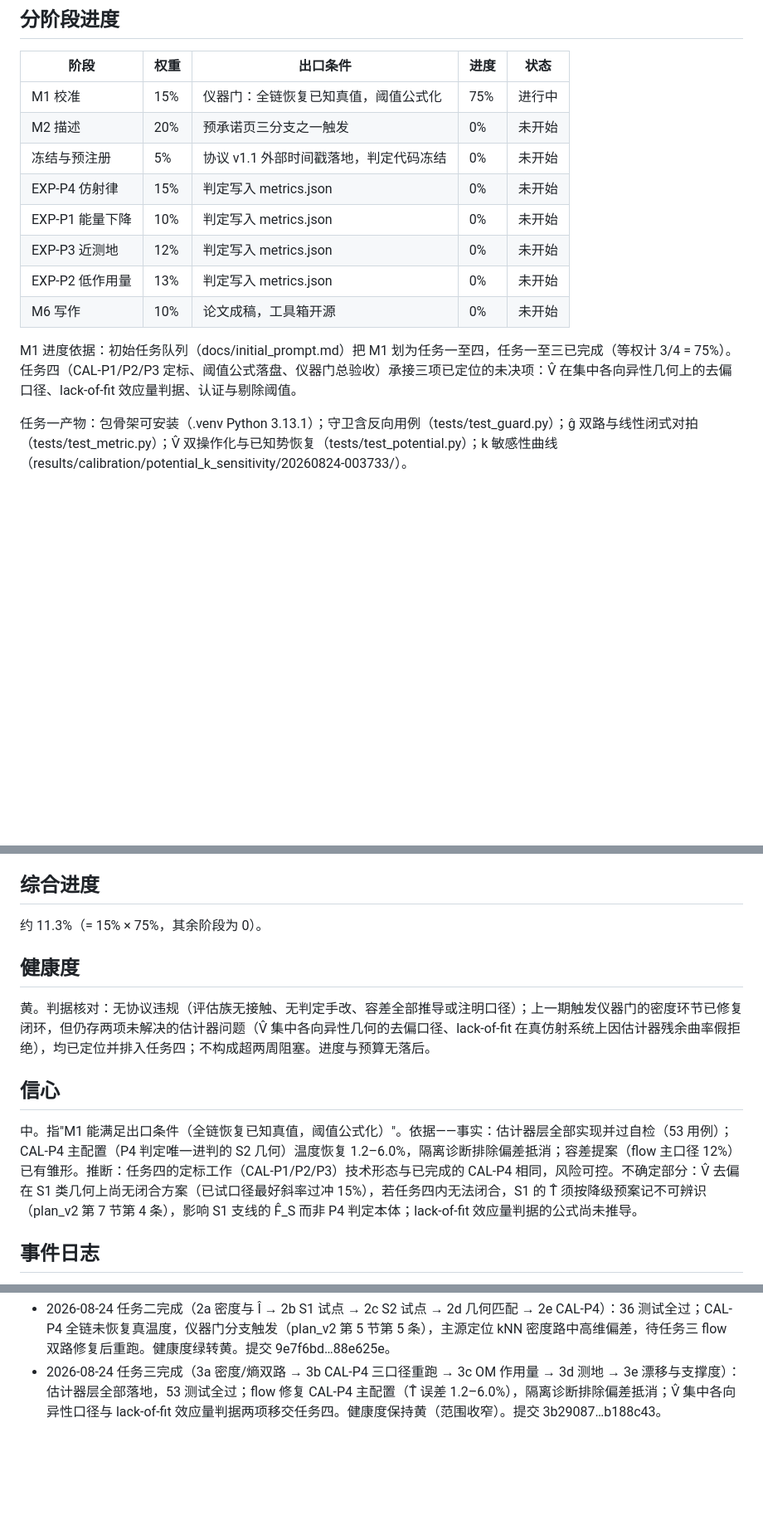
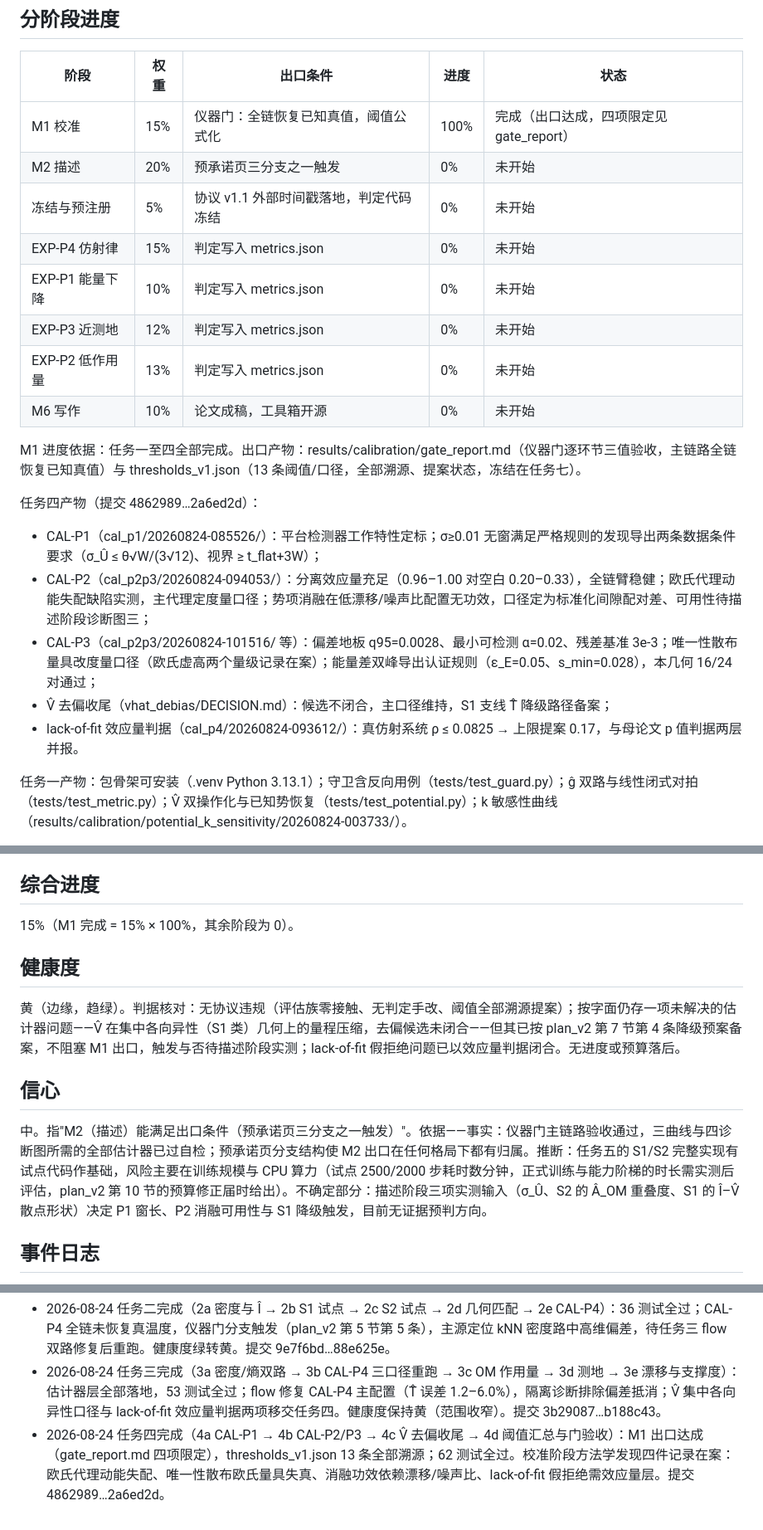
Before and after one commit to bnucaster/slep-verify-p1p4, a Markdown page: PROGRESS.md, 3 parts joined by grey strips. Shown at 83% size. GitHub-like rendering; blank space fills up the shorter version.

Commit message:
M1 任务四(4e) 进度板：M1 完成（100%），综合 15%，健康度黄（边缘趋绿）
Co-Authored-By: Claude Fable 5 <noreply@anthropic.com>
Claude-Session: https://claude.ai/code/session_01SHeHc1LAoa1VRakXZWjH1W

```diff
--- a/PROGRESS.md
+++ b/PROGRESS.md
@@ -6,7 +6,7 @@
 
 | 阶段 | 权重 | 出口条件 | 进度 | 状态 |
 |---|---|---|---|---|
-| M1 校准 | 15% | 仪器门：全链恢复已知真值，阈值公式化 | 75% | 进行中 |
+| M1 校准 | 15% | 仪器门：全链恢复已知真值，阈值公式化 | 100% | 完成（出口达成，四项限定见 gate_report） |
 | M2 描述 | 20% | 预承诺页三分支之一触发 | 0% | 未开始 |
 | 冻结与预注册 | 5% | 协议 v1.1 外部时间戳落地，判定代码冻结 | 0% | 未开始 |
 | EXP-P4 仿射律 | 15% | 判定写入 metrics.json | 0% | 未开始 |
@@ -15,7 +15,15 @@
 | EXP-P2 低作用量 | 13% | 判定写入 metrics.json | 0% | 未开始 |
 | M6 写作 | 10% | 论文成稿，工具箱开源 | 0% | 未开始 |
 
-M1 进度依据：初始任务队列（docs/initial_prompt.md）把 M1 划为任务一至四，任务一至三已完成（等权计 3/4 = 75%）。任务四（CAL-P1/P2/P3 定标、阈值公式落盘、仪器门总验收）承接三项已定位的未决项：V̂ 在集中各向异性几何上的去偏口径、lack-of-fit 效应量判据、认证与剔除阈值。
+M1 进度依据：任务一至四全部完成。出口产物：results/calibration/gate_report.md（仪器门逐环节三值验收，主链路全链恢复已知真值）与 thresholds_v1.json（13 条阈值/口径，全部溯源、提案状态，冻结在任务七）。
+
+任务四产物（提交 4862989…2a6ed2d）：
+
+- CAL-P1（cal_p1/20260824-085526/）：平台检测器工作特性定标；σ≥0.01 无窗满足严格规则的发现导出两条数据条件要求（σ_Û ≤ θ√W/(3√12)、视界 ≥ t_flat+3W）；
+- CAL-P2（cal_p2p3/20260824-094053/）：分离效应量充足（0.96–1.00 对空白 0.20–0.33），全链臂稳健；欧氏代理动能失配缺陷实测，主代理定度量口径；势项消融在低漂移/噪声比配置无功效，口径定为标准化间隙配对差、可用性待描述阶段诊断图三；
+- CAL-P3（cal_p2p3/20260824-101516/ 等）：偏差地板 q95=0.0028、最小可检测 α=0.02、残差基准 3e-3；唯一性散布量具改度量口径（欧氏虚高两个量级记录在案）；能量差双峰导出认证规则（ε_E=0.05、s_min=0.028），本几何 16/24 对通过；
+- V̂ 去偏收尾（vhat_debias/DECISION.md）：候选不闭合，主口径维持，S1 支线 T̂ 降级路径备案；
+- lack-of-fit 效应量判据（cal_p4/20260824-093612/）：真仿射系统 ρ ≤ 0.0825 → 上限提案 0.17，与母论文 p 值判据两层并报。
 
 任务一产物：包骨架可安装（.venv Python 3.13.1）；守卫含反向用例（tests/test_guard.py）；ĝ 双路与线性闭式对拍（tests/test_metric.py）；V̂ 双操作化与已知势恢复（tests/test_potential.py）；k 敏感性曲线（results/calibration/potential_k_sensitivity/20260824-003733/）。
 
@@ -38,15 +46,15 @@ M1 进度依据：初始任务队列（docs/initial_prompt.md）把 M1 划为任
 
 ## 综合进度
 
-约 11.3%（= 15% × 75%，其余阶段为 0）。
+15%（M1 完成 = 15% × 100%，其余阶段为 0）。
 
 ## 健康度
 
-黄。判据核对：无协议违规（评估族无接触、无判定手改、容差全部推导或注明口径）；上一期触发仪器门的密度环节已修复闭环，但仍存两项未解决的估计器问题（V̂ 集中各向异性几何的去偏口径、lack-of-fit 在真仿射系统上因估计器残余曲率假拒绝），均已定位并排入任务四；不构成超两周阻塞。进度与预算无落后。
+黄（边缘，趋绿）。判据核对：无协议违规（评估族零接触、无判定手改、阈值全部溯源提案）；按字面仍存一项未解决的估计器问题——V̂ 在集中各向异性（S1 类）几何上的量程压缩，去偏候选未闭合——但其已按 plan_v2 第 7 节第 4 条降级预案备案，不阻塞 M1 出口，触发与否待描述阶段实测；lack-of-fit 假拒绝问题已以效应量判据闭合。无进度或预算落后。
 
 ## 信心
 
-中。指"M1 能满足出口条件（全链恢复已知真值，阈值公式化）"。依据——事实：估计器层全部实现并过自检（53 用例）；CAL-P4 主配置（P4 判定唯一进判的 S2 几何）温度恢复 1.2–6.0%，隔离诊断排除偏差抵消；容差提案（flow 主口径 12%）已有雏形。推断：任务四的定标工作（CAL-P1/P2/P3）技术形态与已完成的 CAL-P4 相同，风险可控。不确定部分：V̂ 去偏在 S1 类几何上尚无闭合方案（已试口径最好斜率过冲 15%），若任务四内无法闭合，S1 的 T̂ 须按降级预案记不可辨识（plan_v2 第 7 节第 4 条），影响 S1 支线的 F̂_S 而非 P4 判定本体；lack-of-fit 效应量判据的公式尚未推导。
+中。指"M2（描述）能满足出口条件（预承诺页三分支之一触发）"。依据——事实：仪器门主链路验收通过，三曲线与四诊断图所需的全部估计器已过自检；预承诺页分支结构使 M2 出口在任何格局下都有归属。推断：任务五的 S1/S2 完整实现有试点代码作基础，风险主要在训练规模与 CPU 算力（试点 2500/2000 步耗时数分钟，正式训练与能力阶梯的时长需实测后评估，plan_v2 第 10 节的预算修正届时给出）。不确定部分：描述阶段三项实测输入（σ_Û、S2 的 Â_OM 重叠度、S1 的 Î–V̂ 散点形状）决定 P1 窗长、P2 消融可用性与 S1 降级触发，目前无证据预判方向。
 
 ## 事件日志
 
@@ -56,3 +64,4 @@ M1 进度依据：初始任务队列（docs/initial_prompt.md）把 M1 划为任
 - 2026-08-24 任务二范围经用户确认：按 plan_v2 第 5 节第 1 条原文在任务二内先建 S1/S2 短程试点提取几何。
 - 2026-08-24 任务二完成（2a 密度与 Î → 2b S1 试点 → 2c S2 试点 → 2d 几何匹配 → 2e CAL-P4）：36 测试全过；CAL-P4 全链未恢复真温度，仪器门分支触发（plan_v2 第 5 节第 5 条），主源定位 kNN 密度路中高维偏差，待任务三 flow 双路修复后重跑。健康度绿转黄。提交 9e7f6bd…88e625e。
 - 2026-08-24 任务三完成（3a 密度/熵双路 → 3b CAL-P4 三口径重跑 → 3c OM 作用量 → 3d 测地 → 3e 漂移与支撑度）：估计器层全部落地，53 测试全过；flow 修复 CAL-P4 主配置（T̂ 误差 1.2–6.0%），隔离诊断排除偏差抵消；V̂ 集中各向异性口径与 lack-of-fit 效应量判据两项移交任务四。健康度保持黄（范围收窄）。提交 3b29087…b188c43。
+- 2026-08-24 任务四完成（4a CAL-P1 → 4b CAL-P2/P3 → 4c V̂ 去偏收尾 → 4d 阈值汇总与门验收）：M1 出口达成（gate_report.md 四项限定），thresholds_v1.json 13 条全部溯源；62 测试全过。校准阶段方法学发现四件记录在案：欧氏代理动能失配、唯一性散布欧氏量具失真、消融功效依赖漂移/噪声比、lack-of-fit 假拒绝需效应量层。提交 4862989…2a6ed2d。
```
